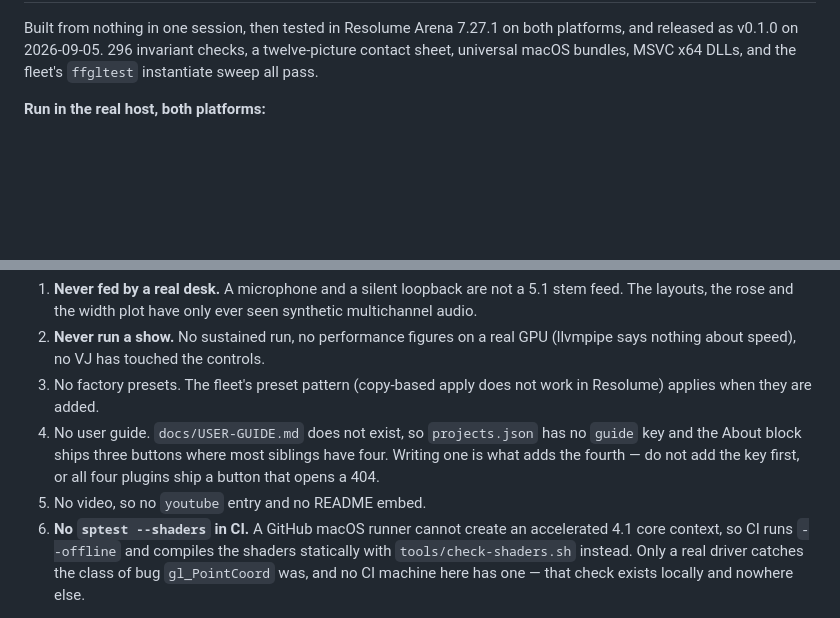
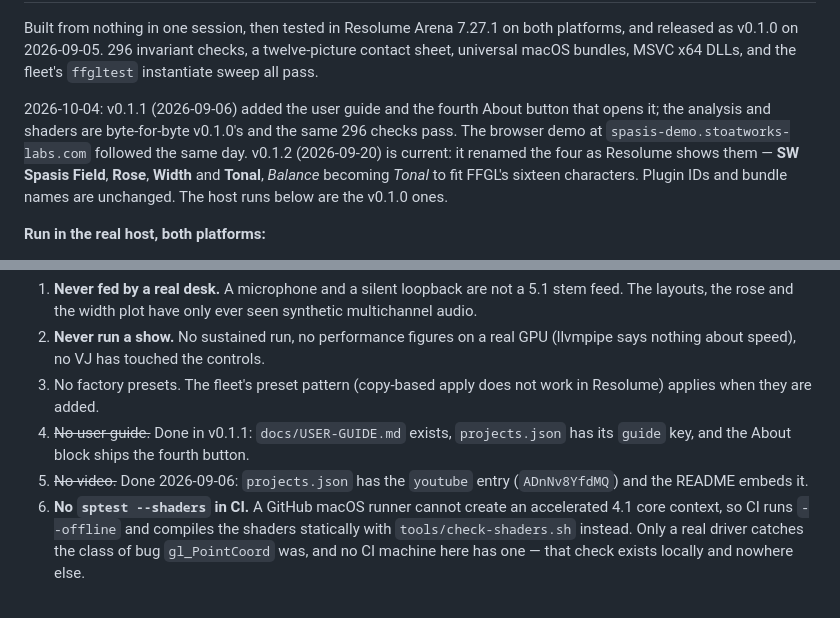
Before and after one commit to stoatworks-labs/spasis, a Markdown page: docs/NOTES.md, 2 parts joined by grey strips. Rendered like a GitHub page; blank space fills up the shorter version.

Commit message:
NOTES: Status brought up to v0.1.2; the guide and video are done [skip ci]
v0.1.1 release notes and 7a0de42/bdc7fcd add the guide and its About button;
v0.1.2 release notes and 9c4f96c record the SW rename; 4d7090c embeds the video.

Co-Authored-By: Claude Opus 5.5 <noreply@anthropic.com>

```diff
--- a/docs/NOTES.md
+++ b/docs/NOTES.md
@@ -6,6 +6,14 @@ Built from nothing in one session, then tested in Resolume Arena 7.27.1 on both
 platforms, and released as v0.1.0 on 2026-09-05. 296 invariant checks, a
 twelve-picture contact sheet, universal macOS bundles, MSVC x64 DLLs, and the
 fleet's `ffgltest` instantiate sweep all pass.
+
+2026-10-04: v0.1.1 (2026-09-06) added the user guide and the fourth About button
+that opens it; the analysis and shaders are byte-for-byte v0.1.0's and the same
+296 checks pass. The browser demo at `spasis-demo.stoatworks-labs.com` followed
+the same day. v0.1.2 (2026-09-20) is current: it renamed the four as Resolume
+shows them — **SW Spasis Field**, **Rose**, **Width** and **Tonal**, *Balance*
+becoming *Tonal* to fit FFGL's sixteen characters. Plugin IDs and bundle names
+are unchanged. The host runs below are the v0.1.0 ones.
 
 **Run in the real host, both platforms:**
 
@@ -32,11 +40,11 @@ fleet's `ffgltest` instantiate sweep all pass.
    (llvmpipe says nothing about speed), no VJ has touched the controls.
 3. No factory presets. The fleet's preset pattern (copy-based apply does not
    work in Resolume) applies when they are added.
-4. No user guide. `docs/USER-GUIDE.md` does not exist, so `projects.json` has no
-   `guide` key and the About block ships three buttons where most siblings have
-   four. Writing one is what adds the fourth — do not add the key first, or all
-   four plugins ship a button that opens a 404.
-5. No video, so no `youtube` entry and no README embed.
+4. ~~No user guide.~~ Done in v0.1.1: `docs/USER-GUIDE.md` exists,
+   `projects.json` has its `guide` key, and the About block ships the fourth
+   button.
+5. ~~No video.~~ Done 2026-09-06: `projects.json` has the `youtube` entry
+   (`ADnNv8YfdMQ`) and the README embeds it.
 6. **No `sptest --shaders` in CI.** A GitHub macOS runner cannot create an
    accelerated 4.1 core context, so CI runs `--offline` and compiles the shaders
    statically with `tools/check-shaders.sh` instead. Only a real driver catches
```
Also changed, not shown: other parts of docs/NOTES.md (+1 -1 lines).
